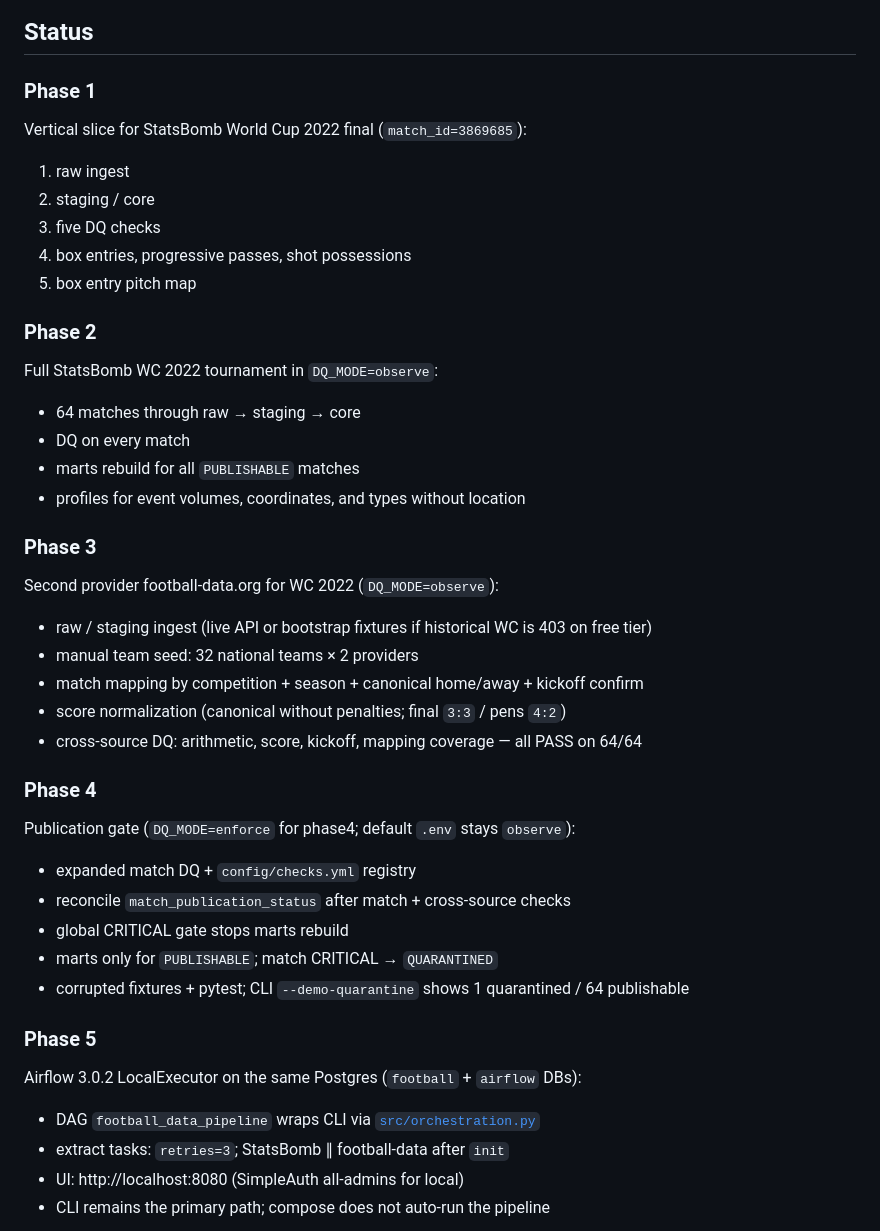
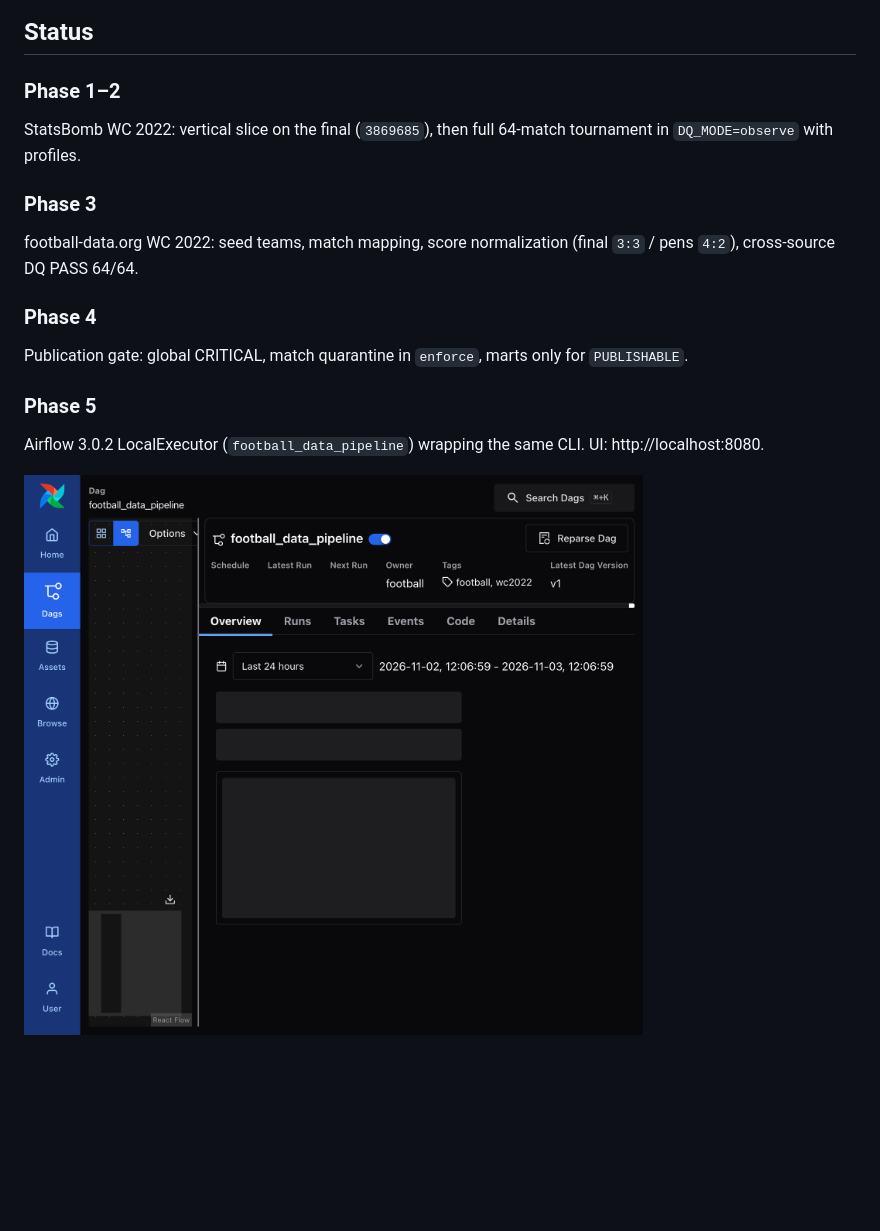
Before and after one commit to nirvana230129/FootballDataQualityPipeline, a Markdown page: README.md, the part around one of its changes. Rendered like a GitHub page; pictures changed too: docs/airflow_ui.png (added); blank space fills up the shorter version.

```diff
--- a/README.md
+++ b/README.md
@@ -4,51 +16,21 @@ Local pipeline for StatsBomb / football-data.org load, data quality, and footbal
 
 ## Status
 
-### Phase 1
+### Phase 1–2
 
-Vertical slice for StatsBomb World Cup 2022 final (`match_id=3869685`):
-
-1. raw ingest
-2. staging / core
-3. five DQ checks
-4. box entries, progressive passes, shot possessions
-5. box entry pitch map
-
-### Phase 2
-
-Full StatsBomb WC 2022 tournament in `DQ_MODE=observe`:
-
-- 64 matches through raw → staging → core
-- DQ on every match
-- marts rebuild for all `PUBLISHABLE` matches
-- profiles for event volumes, coordinates, and types without location
+StatsBomb WC 2022: vertical slice on the final (`3869685`), then full 64-match tournament in `DQ_MODE=observe` with profiles.
 
 ### Phase 3
 
-Second provider football-data.org for WC 2022 (`DQ_MODE=observe`):
-
-- raw / staging ingest (live API or bootstrap fixtures if historical WC is 403 on free tier)
-- manual team seed: 32 national teams × 2 providers
-- match mapping by competition + season + canonical home/away + kickoff confirm
-- score normalization (canonical without penalties; final `3:3` / pens `4:2`)
-- cross-source DQ: arithmetic, score, kickoff, mapping coverage — all PASS on 64/64
+football-data.org WC 2022: seed teams, match mapping, score normalization (final `3:3` / pens `4:2`), cross-source DQ PASS 64/64.
 
 ### Phase 4
 
-Publication gate (`DQ_MODE=enforce` for phase4; default `.env` stays `observe`):
-
-- expanded match DQ + `config/checks.yml` registry
-- reconcile `match_publication_status` after match + cross-source checks
-- global CRITICAL gate stops marts rebuild
-- marts only for `PUBLISHABLE`; match CRITICAL → `QUARANTINED`
-- corrupted fixtures + pytest; CLI `--demo-quarantine` shows 1 quarantined / 64 publishable
+Publication gate: global CRITICAL, match quarantine in `enforce`, marts only for `PUBLISHABLE`.
 
 ### Phase 5
 
-Airflow 3.0.2 LocalExecutor on the same Postgres (`football` + `airflow` DBs):
+Airflow 3.0.2 LocalExecutor (`football_data_pipeline`) wrapping the same CLI. UI: http://localhost:8080.
 
-- DAG `football_data_pipeline` wraps CLI via [`src/orchestration.py`](src/orchestration.py)
-- extract tasks: `retries=3`; StatsBomb ∥ football-data after `init`
-- UI: http://localhost:8080 (SimpleAuth all-admins for local)
-- CLI remains the primary path; compose does not auto-run the pipeline
+![Airflow UI](docs/airflow_ui.png)
 
```
Also changed, not shown: other parts of README.md (+81 -44 lines), docs/architecture.png (added), docs/data_model.png (added), docs/viz/box_entries_3869685.png (added), docs/viz/progressive_passes_3869685.png (added), docs/viz/zone_heatmap_3869685.png (added).
